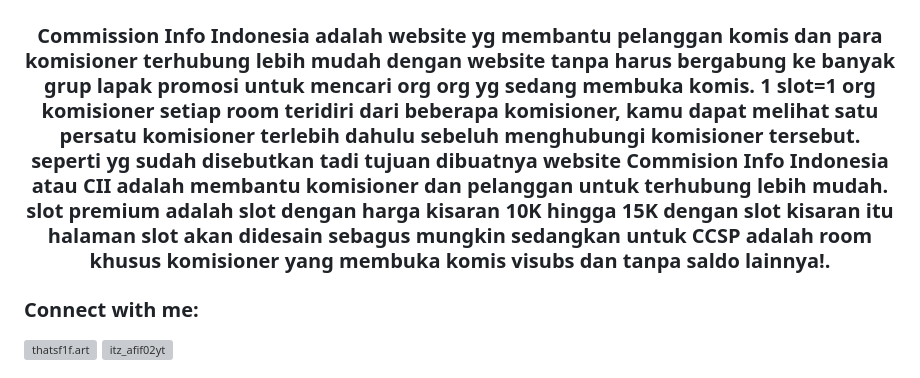
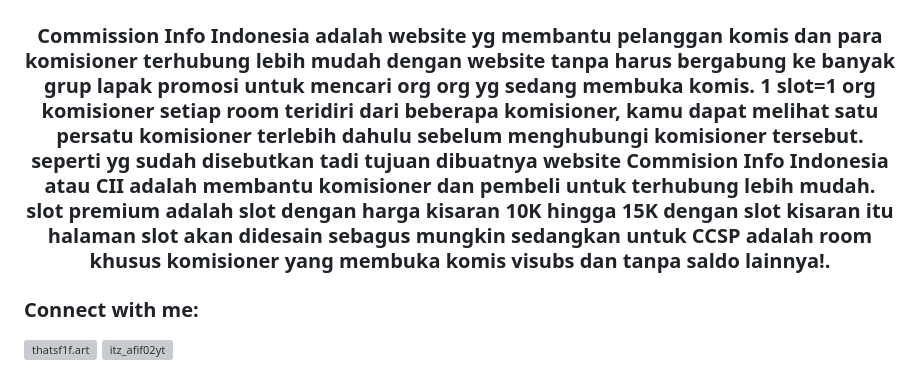
Before and after one commit to ITZAFIF02YT/CommisionInfoIndonesia, a Markdown page: README.md, the part around the change. Rendered like a GitHub page; grey boxes are pictures that could not be loaded.

Commit message:
fixing some typo at  README.md

```diff
--- a/README.md
+++ b/README.md
@@ -3,7 +3,7 @@
 
  <h3 align="center">Biasanya, klien akan membayar sejumlah uang terlebih dahulu sebagai jaminan sebelum seniman memulai produksi karya seni. Harga yang ditawarkan untuk Commission Art bisa bervariasi tergantung pada tingkat kesulitan karya seni yang diminta, ukuran, bahan, dan faktor-faktor lainnya. Dalam praktiknya, Commission Art sering digunakan untuk membuat karya seni unik yang dibuat khusus untuk sebuah peristiwa atau momen penting, seperti pernikahan, ulang tahun, atau hadiah untuk seseorang yang spesial. Selain itu, Commission Art juga sering diminta oleh perusahaan atau organisasi sebagai bagian dari branding atau promosi mereka.</h3>
 
- <h3 align="center"> Commission Info Indonesia adalah website yg membantu pelanggan komis dan para komisioner terhubung lebih mudah dengan website tanpa harus bergabung ke banyak grup lapak promosi untuk mencari org org yg sedang membuka komis. 1 slot=1 org komisioner setiap room teridiri dari beberapa komisioner, kamu dapat melihat satu persatu komisioner terlebih dahulu sebeluh menghubungi komisioner tersebut. seperti yg sudah disebutkan tadi tujuan dibuatnya website Commision Info Indonesia atau CII adalah membantu komisioner dan pelanggan untuk terhubung lebih mudah. slot premium adalah slot dengan harga kisaran 10K hingga 15K dengan slot kisaran itu halaman slot akan didesain sebagus mungkin sedangkan untuk CCSP adalah room khusus komisioner yang membuka komis visubs dan tanpa saldo lainnya!.</h3>
+ <h3 align="center"> Commission Info Indonesia adalah website yg membantu pelanggan komis dan para komisioner terhubung lebih mudah dengan website tanpa harus bergabung ke banyak grup lapak promosi untuk mencari org org yg sedang membuka komis. 1 slot=1 org komisioner setiap room teridiri dari beberapa komisioner, kamu dapat melihat satu persatu komisioner terlebih dahulu sebelum menghubungi komisioner tersebut. seperti yg sudah disebutkan tadi tujuan dibuatnya website Commision Info Indonesia atau CII adalah membantu komisioner dan pembeli untuk terhubung lebih mudah. slot premium adalah slot dengan harga kisaran 10K hingga 15K dengan slot kisaran itu halaman slot akan didesain sebagus mungkin sedangkan untuk CCSP adalah room khusus komisioner yang membuka komis visubs dan tanpa saldo lainnya!.</h3>
 
 <h3 align="left">Connect with me:</h3>
 <p align="left">
```
